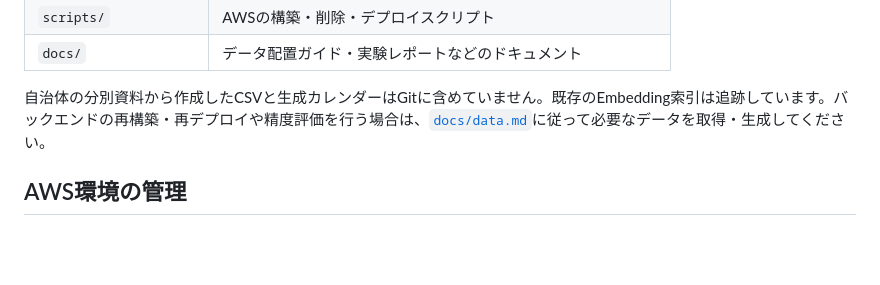
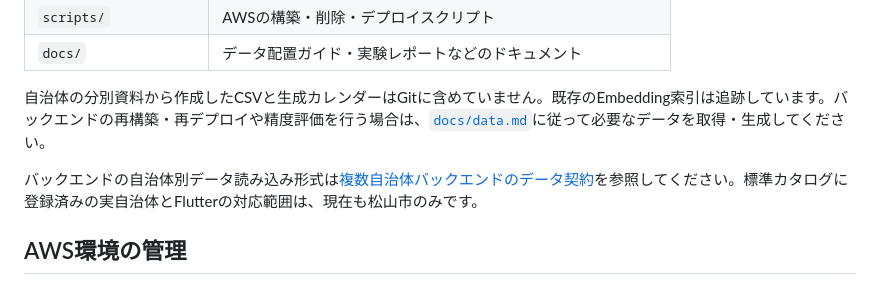
Before and after one commit to nlp-pbl-2026/garbage-app, a Markdown page: README.md, the part around the change. GitHub-like rendering; blank space fills up the shorter version.

Commit message:
docs: describe multi-municipality backend data contract

```diff
--- a/README.md
+++ b/README.md
@@ -76,6 +76,8 @@ flutter run -d chrome \
 
 自治体の分別資料から作成したCSVと生成カレンダーはGitに含めていません。既存のEmbedding索引は追跡しています。バックエンドの再構築・再デプロイや精度評価を行う場合は、[`docs/data.md`](docs/data.md)に従って必要なデータを取得・生成してください。
 
+バックエンドの自治体別データ読み込み形式は[複数自治体バックエンドのデータ契約](docs/multi-municipality-backend.md)を参照してください。標準カタログに登録済みの実自治体とFlutterの対応範囲は、現在も松山市のみです。
+
 ## AWS環境の管理
 
 審査用APIは認証不要ですが、API Gatewayで5 req/s、burst 10に制限しています。URLは審査関係者だけに共有し、FlutterへAWS認証情報や分析キーを埋め込まないでください。
```
Also changed, not shown: docs/data.md (+1 -1 lines), docs/multi-municipality-backend.md (added, +139 -0 lines).
